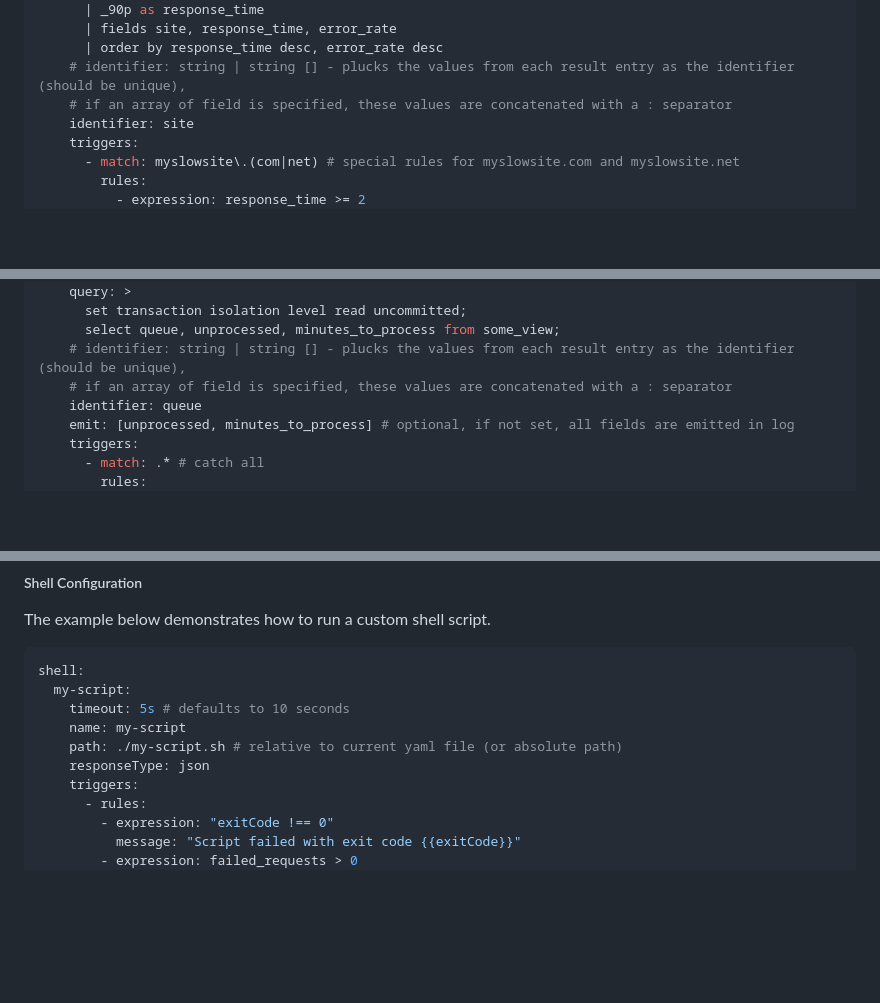
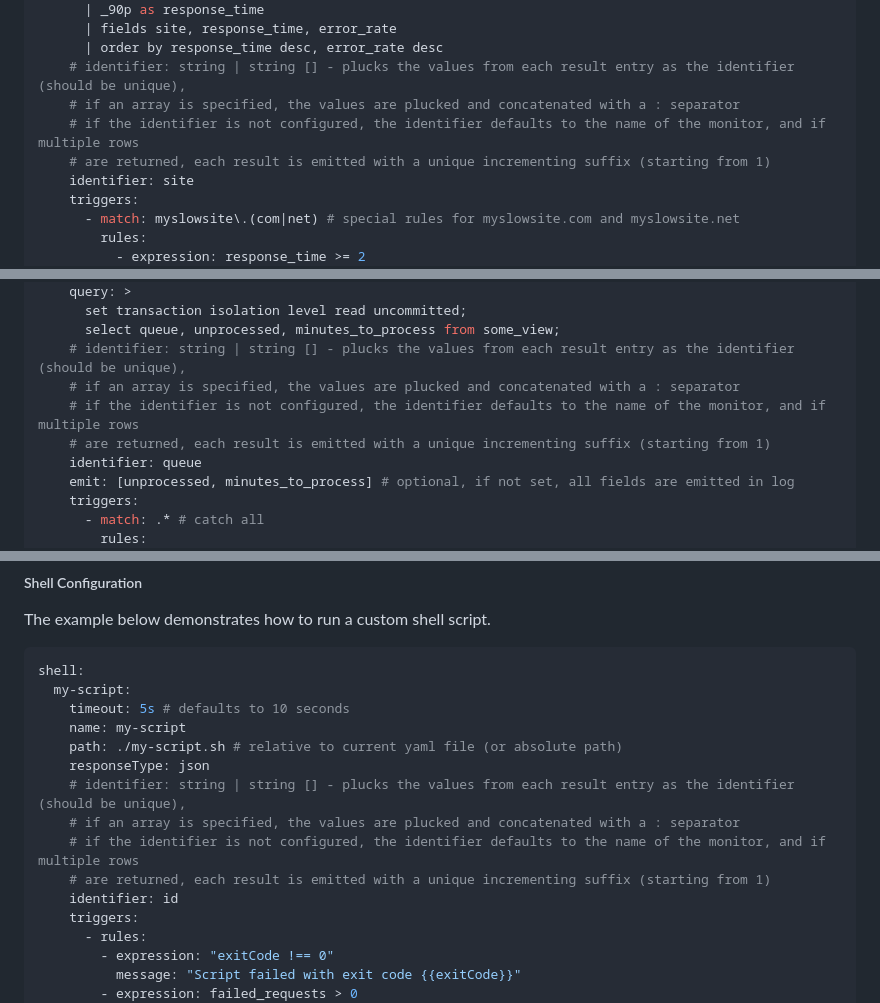
Before and after one commit to Rohland/barky, a Markdown page: README.md, 3 parts joined by grey strips. GitHub-like rendering; blank space fills up the shorter version.

Commit message:
:recycle: refactoring

```diff
--- a/README.md
+++ b/README.md
@@ -314,7 +314,9 @@ sumo:
       | fields site, response_time, error_rate
       | order by response_time desc, error_rate desc
     # identifier: string | string [] - plucks the values from each result entry as the identifier (should be unique),
-    # if an array of field is specified, these values are concatenated with a : separator
+    # if an array is specified, the values are plucked and concatenated with a : separator
+    # if the identifier is not configured, the identifier defaults to the name of the monitor, and if multiple rows
+    # are returned, each result is emitted with a unique incrementing suffix (starting from 1)
     identifier: site
     triggers:
       - match: myslowsite\.(com|net) # special rules for myslowsite.com and myslowsite.net
@@ -406,7 +408,9 @@ mysql:
       set transaction isolation level read uncommitted;
       select queue, unprocessed, minutes_to_process from some_view;
     # identifier: string | string [] - plucks the values from each result entry as the identifier (should be unique),
-    # if an array of field is specified, these values are concatenated with a : separator
+    # if an array is specified, the values are plucked and concatenated with a : separator
+    # if the identifier is not configured, the identifier defaults to the name of the monitor, and if multiple rows
+    # are returned, each result is emitted with a unique incrementing suffix (starting from 1)
     identifier: queue
     emit: [unprocessed, minutes_to_process] # optional, if not set, all fields are emitted in log
     triggers:
@@ -434,6 +438,11 @@ shell:
     name: my-script
     path: ./my-script.sh # relative to current yaml file (or absolute path)
     responseType: json
+    # identifier: string | string [] - plucks the values from each result entry as the identifier (should be unique),
+    # if an array is specified, the values are plucked and concatenated with a : separator
+    # if the identifier is not configured, the identifier defaults to the name of the monitor, and if multiple rows
+    # are returned, each result is emitted with a unique incrementing suffix (starting from 1)
+    identifier: id
     triggers:
       - rules:
         - expression: "exitCode !== 0"
```
Also changed, not shown: other parts of README.md (+1 -3 lines).
